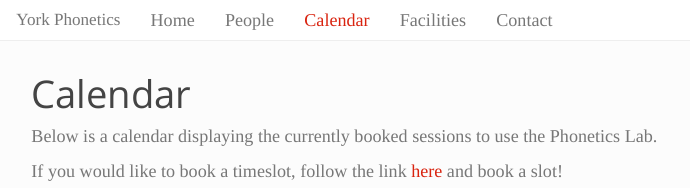
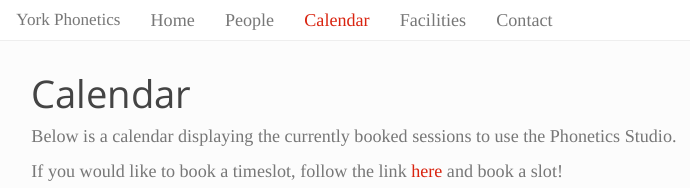
Before and after one commit to taypotts/yorkphonetics.github.io, an R Markdown document (calendar.Rmd): the page in a window 1100 px wide, from its top. The pictures show the output file calendar.html that the author committed with the source, opened offline; library style sheets and scripts come from the installed R packages.

Commit message:
studio correction

```diff
--- a/calendar.Rmd
+++ b/calendar.Rmd
@@ -5,8 +5,8 @@ output:
     includes:
       after_body: footer.html
 ---
-Below is a calendar displaying the currently booked sessions to use the Phonetics Lab.
+Below is a calendar displaying the currently booked sessions to use the Phonetics Studio.
 
 If you would like to book a timeslot, follow the link [here](https://calendar.google.com/calendar/u/0/appointments/schedules/AcZssZ1ItYDvjorBEVpqlTp-dzb8Frk3NIuCjTUGedayJf_ltZqjO6rKiiGU7IkNJUh_E3QQXhqCo5LS) and book a slot!
 
-<iframe src="https://calendar.google.com/calendar/embed?height=600&wkst=1&ctz=America%2FToronto&showPrint=0&title=Phonetics%20Lab%20Timeslots&src=eW9ya3Bob25ldGljc3N0dWRpb0BnbWFpbC5jb20&color=%237CB342" style="border:solid 1px #777" width="800" height="600" frameborder="0" scrolling="no"></iframe>
+<iframe src="https://calendar.google.com/calendar/embed?height=600&wkst=1&ctz=America%2FToronto&showPrint=0&title=Phonetics%20Studio%20Timeslots&src=eW9ya3Bob25ldGljc3N0dWRpb0BnbWFpbC5jb20&color=%237CB342" style="border:solid 1px #777" width="800" height="600" frameborder="0" scrolling="no"></iframe>
```
Also changed, not shown: index.Rmd (+2 -2 lines), calendar.html, index.html.
